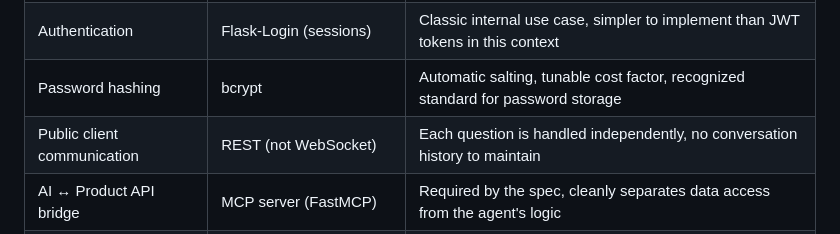
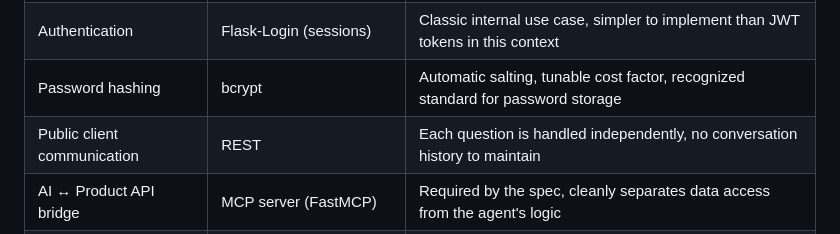
Before and after one commit to Souf-F/HBntory-Inventor-Management-Platform, a Markdown page: README.md, the part around one of its changes. GitHub-like rendering.

```diff
--- a/README.md
+++ b/README.md
@@ -156,7 +156,7 @@ erDiagram
 | Database | SQLite | No server configuration needed, sufficient for the project's scope |
 | Authentication | Flask-Login (sessions) | Classic internal use case, simpler to implement than JWT tokens in this context |
 | Password hashing | bcrypt | Automatic salting, tunable cost factor, recognized standard for password storage |
-| Public client communication | REST (not WebSocket) | Each question is handled independently, no conversation history to maintain |
+| Public client communication | REST | Each question is handled independently, no conversation history to maintain |
 | AI ↔ Product API bridge | MCP server (FastMCP) | Required by the spec, cleanly separates data access from the agent's logic |
 | Backoffice interface | Vanilla HTML / CSS / JavaScript | No framework needed for the project's scope |
 | Public client interface | Vanilla HTML / CSS / JavaScript | Simple chat page, no authentication |
```
Also changed, not shown: other parts of README.md (+3 -3 lines), project-root/docs/architecture.md (+1 -1 lines).
